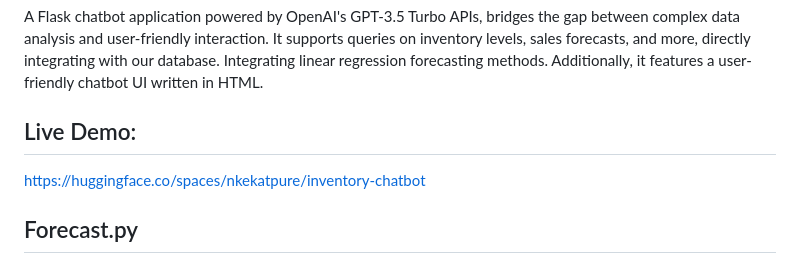
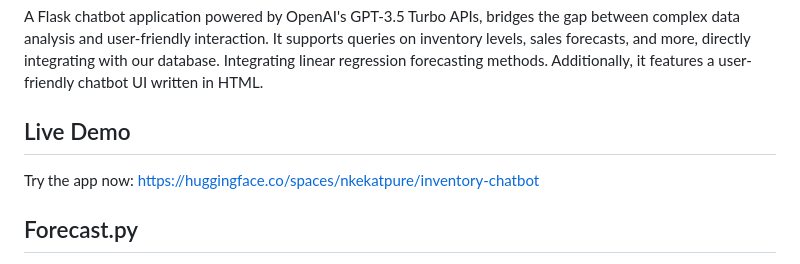
Before and after one commit to nidhi-kekatpure/AI-Demand-Forecasting-Chatbot-using-Python-Gradio, a Markdown page: README.md, the part around the change. Drawn GitHub-style.

```diff
--- a/README.md
+++ b/README.md
@@ -1,9 +1,9 @@
 # Inventory Management Chatbot
 A Flask chatbot application powered by OpenAI's GPT-3.5 Turbo APIs, bridges the gap between complex data analysis and user-friendly interaction. It supports queries on inventory levels, sales forecasts, and more, directly integrating with our database. Integrating linear regression forecasting methods. Additionally, it features a user-friendly chatbot UI written in HTML.
 
-## Live Demo:
+## Live Demo
 
-https://huggingface.co/spaces/nkekatpure/inventory-chatbot
+Try the app now: https://huggingface.co/spaces/nkekatpure/inventory-chatbot
 
 
 ## Forecast.py
```
